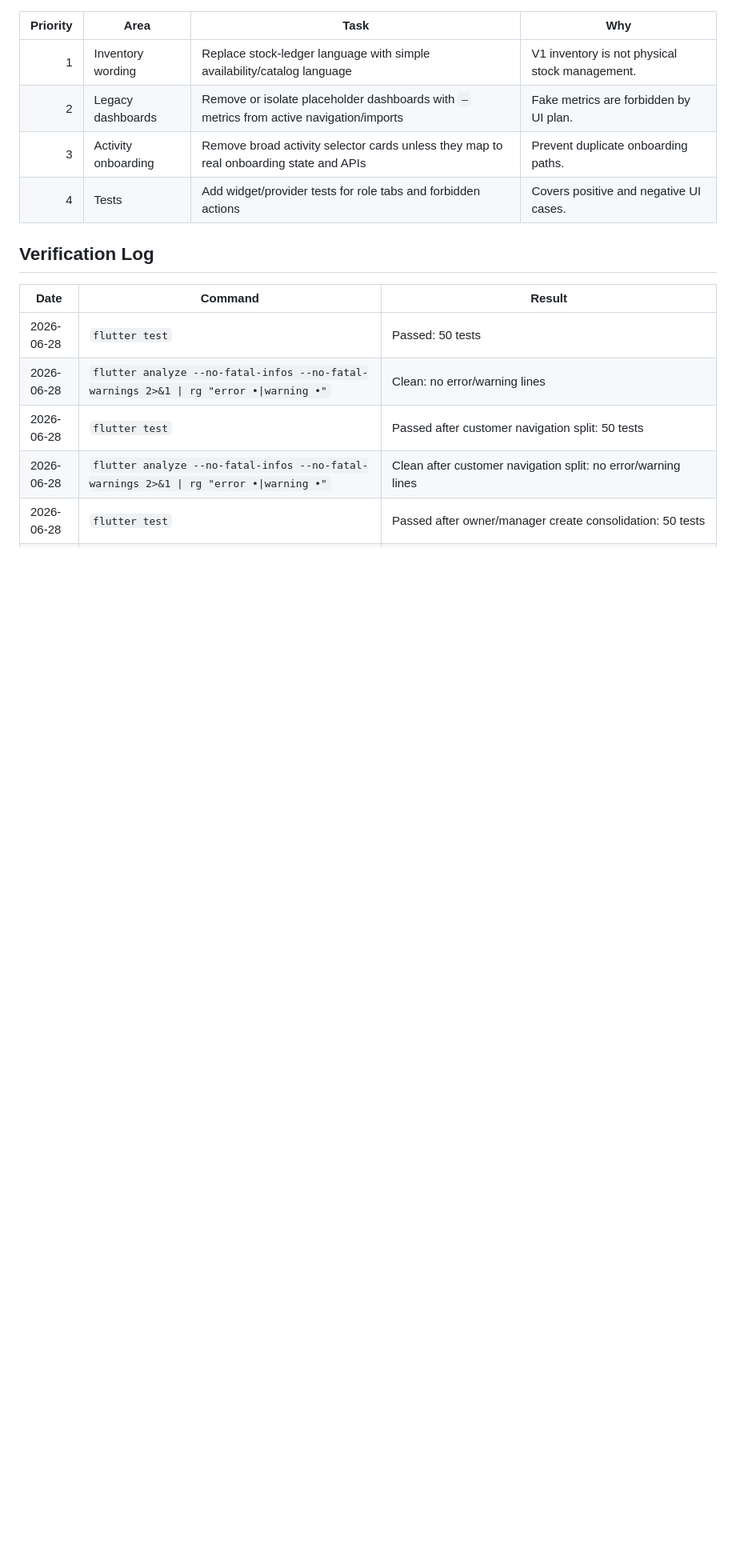
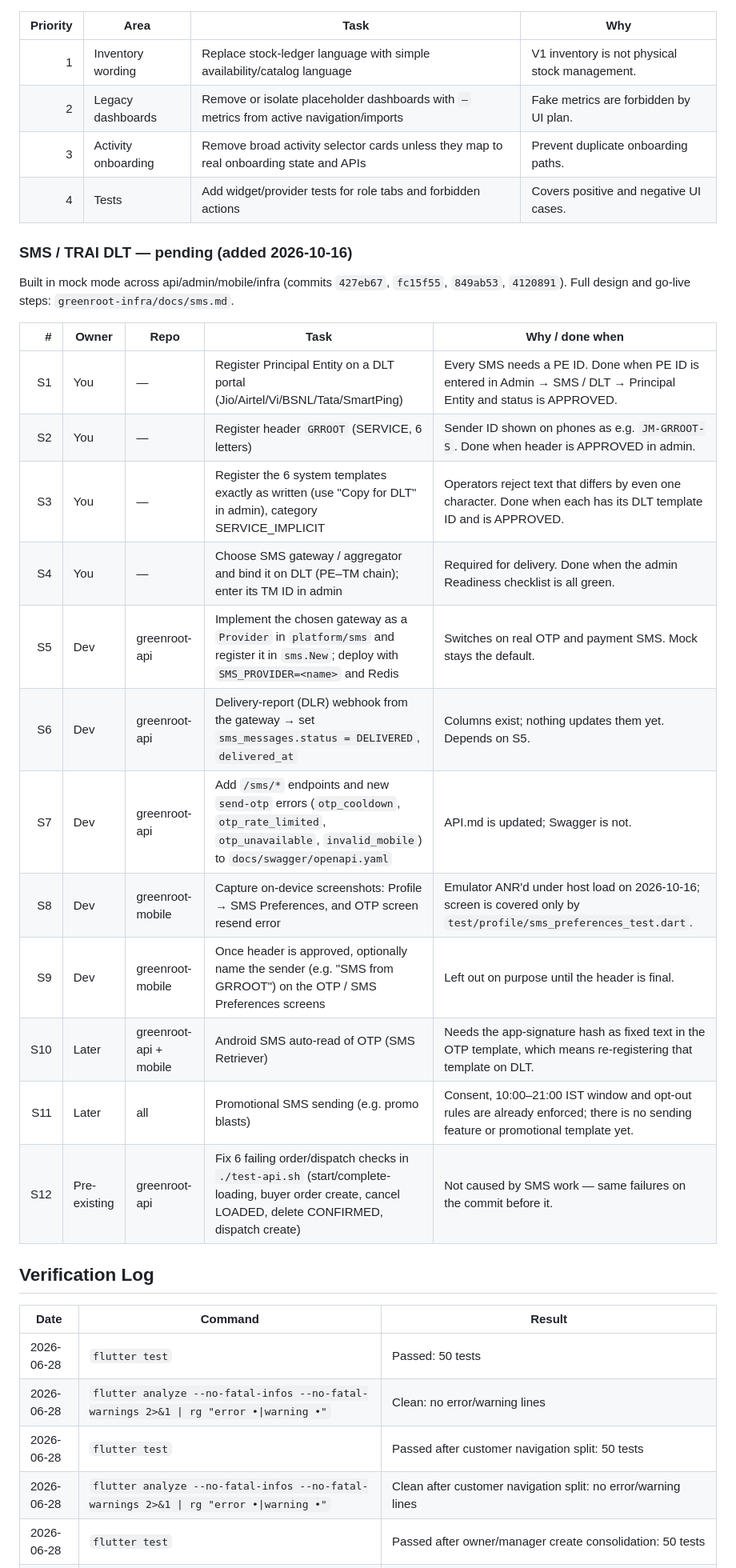
Before and after one commit to meherchaitanyabandaru/greenroot-mobile, a Markdown page: MOBILE_UI_CLEANUP_TRACKER.md, the part around the change. Shown at 80% size. GitHub-like rendering; blank space fills up the shorter version.

Commit message:
docs: add SMS / TRAI DLT pending work to tracker
Co-Authored-By: Claude Opus 5.5 <noreply@anthropic.com>

```diff
--- a/MOBILE_UI_CLEANUP_TRACKER.md
+++ b/MOBILE_UI_CLEANUP_TRACKER.md
@@ -102,6 +102,25 @@ _(none — visual validation milestone complete)_
 | 3 | Activity onboarding | Remove broad activity selector cards unless they map to real onboarding state and APIs | Prevent duplicate onboarding paths. |
 | 4 | Tests | Add widget/provider tests for role tabs and forbidden actions | Covers positive and negative UI cases. |
 
+### SMS / TRAI DLT — pending (added 2026-10-16)
+
+Built in mock mode across api/admin/mobile/infra (commits `427eb67`, `fc15f55`, `849ab53`, `4120891`). Full design and go-live steps: `greenroot-infra/docs/sms.md`.
+
+| # | Owner | Repo | Task | Why / done when |
+|---:|---|---|---|---|
+| S1 | You | — | Register Principal Entity on a DLT portal (Jio/Airtel/Vi/BSNL/Tata/SmartPing) | Every SMS needs a PE ID. Done when PE ID is entered in Admin → SMS / DLT → Principal Entity and status is APPROVED. |
+| S2 | You | — | Register header `GRROOT` (SERVICE, 6 letters) | Sender ID shown on phones as e.g. `JM-GRROOT-S`. Done when header is APPROVED in admin. |
+| S3 | You | — | Register the 6 system templates exactly as written (use "Copy for DLT" in admin), category SERVICE_IMPLICIT | Operators reject text that differs by even one character. Done when each has its DLT template ID and is APPROVED. |
+| S4 | You | — | Choose SMS gateway / aggregator and bind it on DLT (PE–TM chain); enter its TM ID in admin | Required for delivery. Done when the admin Readiness checklist is all green. |
+| S5 | Dev | greenroot-api | Implement the chosen gateway as a `Provider` in `platform/sms` and register it in `sms.New`; deploy with `SMS_PROVIDER=<name>` and Redis | Switches on real OTP and payment SMS. Mock stays the default. |
+| S6 | Dev | greenroot-api | Delivery-report (DLR) webhook from the gateway → set `sms_messages.status = DELIVERED`, `delivered_at` | Columns exist; nothing updates them yet. Depends on S5. |
+| S7 | Dev | greenroot-api | Add `/sms/*` endpoints and new `send-otp` errors (`otp_cooldown`, `otp_rate_limited`, `otp_unavailable`, `invalid_mobile`) to `docs/swagger/openapi.yaml` | API.md is updated; Swagger is not. |
+| S8 | Dev | greenroot-mobile | Capture on-device screenshots: Profile → SMS Preferences, and OTP screen resend error | Emulator ANR'd under host load on 2026-10-16; screen is covered only by `test/profile/sms_preferences_test.dart`. |
+| S9 | Dev | greenroot-mobile | Once header is approved, optionally name the sender (e.g. "SMS from GRROOT") on the OTP / SMS Preferences screens | Left out on purpose until the header is final. |
+| S10 | Later | greenroot-api + mobile | Android SMS auto-read of OTP (SMS Retriever) | Needs the app-signature hash as fixed text in the OTP template, which means re-registering that template on DLT. |
+| S11 | Later | all | Promotional SMS sending (e.g. promo blasts) | Consent, 10:00–21:00 IST window and opt-out rules are already enforced; there is no sending feature or promotional template yet. |
+| S12 | Pre-existing | greenroot-api | Fix 6 failing order/dispatch checks in `./test-api.sh` (start/complete-loading, buyer order create, cancel LOADED, delete CONFIRMED, dispatch create) | Not caused by SMS work — same failures on the commit before it. |
+
 ## Verification Log
 
 | Date | Command | Result |
```
